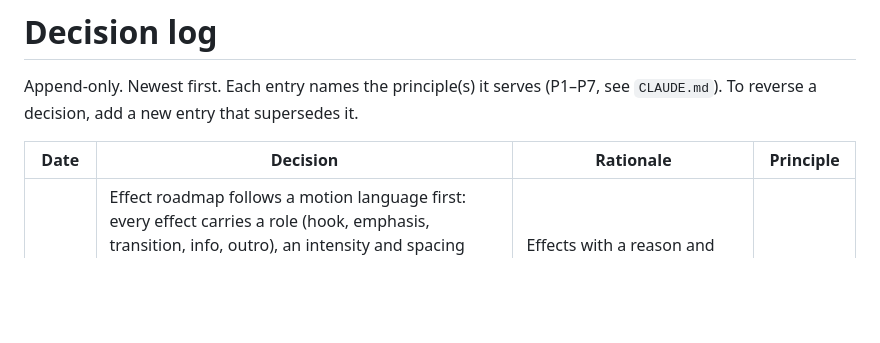
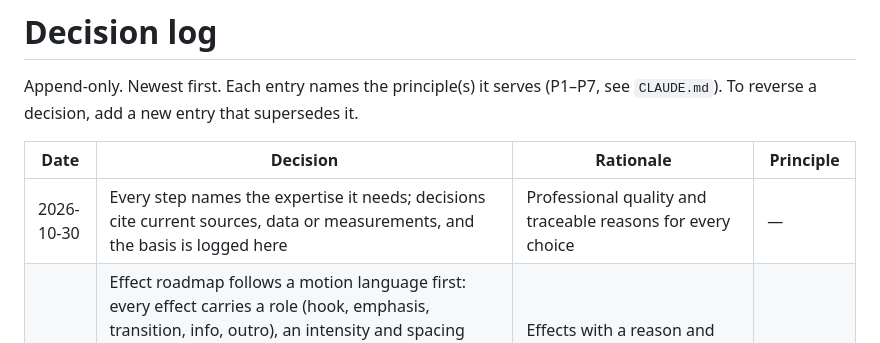
Before and after one commit to serhattay1907/Stagorix, a Markdown page: docs/DECISIONS.md, the part around the change. Rendered like a GitHub page; blank space fills up the shorter version.

```diff
--- a/docs/DECISIONS.md
+++ b/docs/DECISIONS.md
@@ -4,6 +4,7 @@ Append-only. Newest first. Each entry names the principle(s) it serves (P1–P7,
 
 | Date | Decision | Rationale | Principle |
 | --- | --- | --- | --- |
+| 2026-10-30 | Every step names the expertise it needs; decisions cite current sources, data or measurements, and the basis is logged here | Professional quality and traceable reasons for every choice | — |
 | 2026-10-29 | Effect roadmap follows a motion language first: every effect carries a role (hook, emphasis, transition, info, outro), an intensity and spacing rules that brands tune and the Editor agent obeys; then pack A (caption styles, emoji/number emphasis, shake, transitions) with four preset looks and a sound library moved forward from 7.3; then pack B (speaker effects, data cards) | Effects with a reason and brand-consistent rules, not random effects; sound matters as much as picture | P1, P3 |
 | 2026-10-29 | Bundled fonts: Montserrat, Inter, Bebas Neue from Fontsource (OFL-1.1, pinned), Latin + Latin Extended; rendering waits until they load | Same letters on every OS; OFL allows bundling; no frame renders with a fallback font | P2, P6 |
 | 2026-10-29 | Effects place text by named positions (top, upper, middle, lower) inside a platform safe area, not by pixel values | Brands and the editor pick a position; text never sits under platform buttons | P1, P3 |
```
Also changed, not shown: CLAUDE.md (+1 -0 lines).
